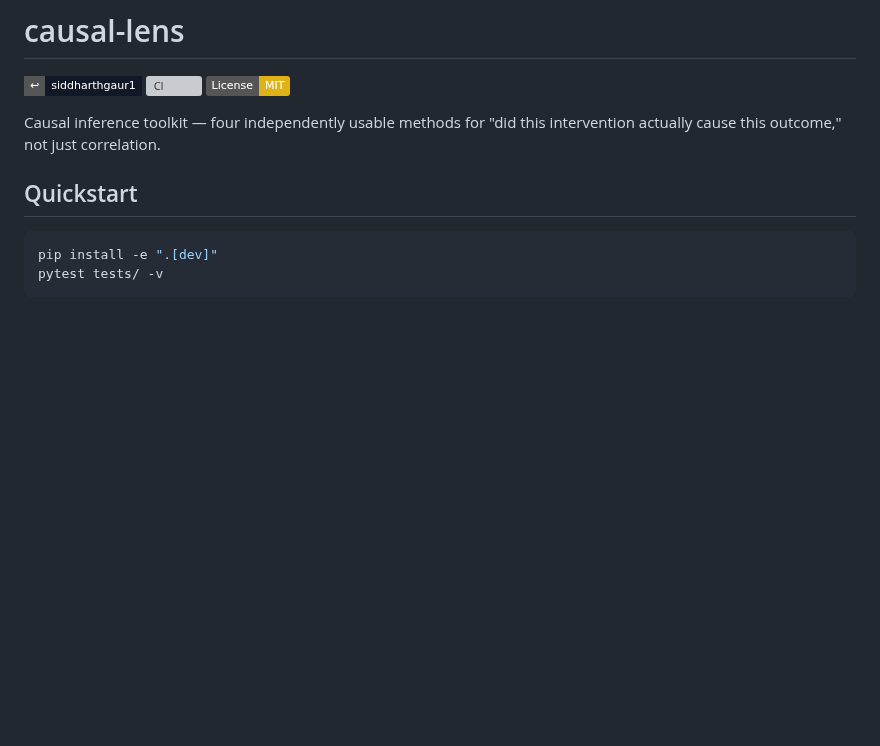
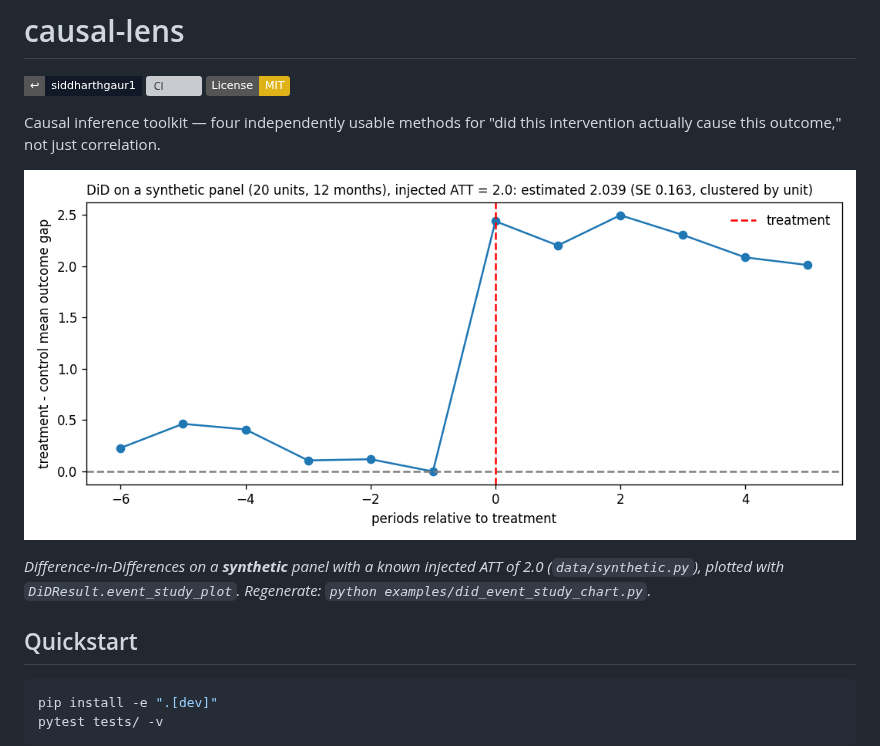
Before and after one commit to siddharthgaur1/causal-lens, a Markdown page: README.md, the part around the change. Drawn GitHub-style; pictures changed too: docs/did-event-study.png (added); badges without logos; blank space fills up the shorter version; grey boxes are pictures that could not be loaded.

Commit message:
docs: add DiD event-study chart to README
Co-Authored-By: Claude Opus 5 <noreply@anthropic.com>

```diff
--- a/README.md
+++ b/README.md
@@ -6,6 +6,10 @@
 
 Causal inference toolkit — four independently usable methods for "did this
 intervention actually cause this outcome," not just correlation.
+
+![DiD event study on a synthetic panel recovering an injected effect of 2.0](docs/did-event-study.png)
+
+*Difference-in-Differences on a **synthetic** panel with a known injected ATT of 2.0 (`data/synthetic.py`), plotted with `DiDResult.event_study_plot`. Regenerate: `python examples/did_event_study_chart.py`.*
 
 ## Quickstart
 
```
Also changed, not shown: 1 other file.
